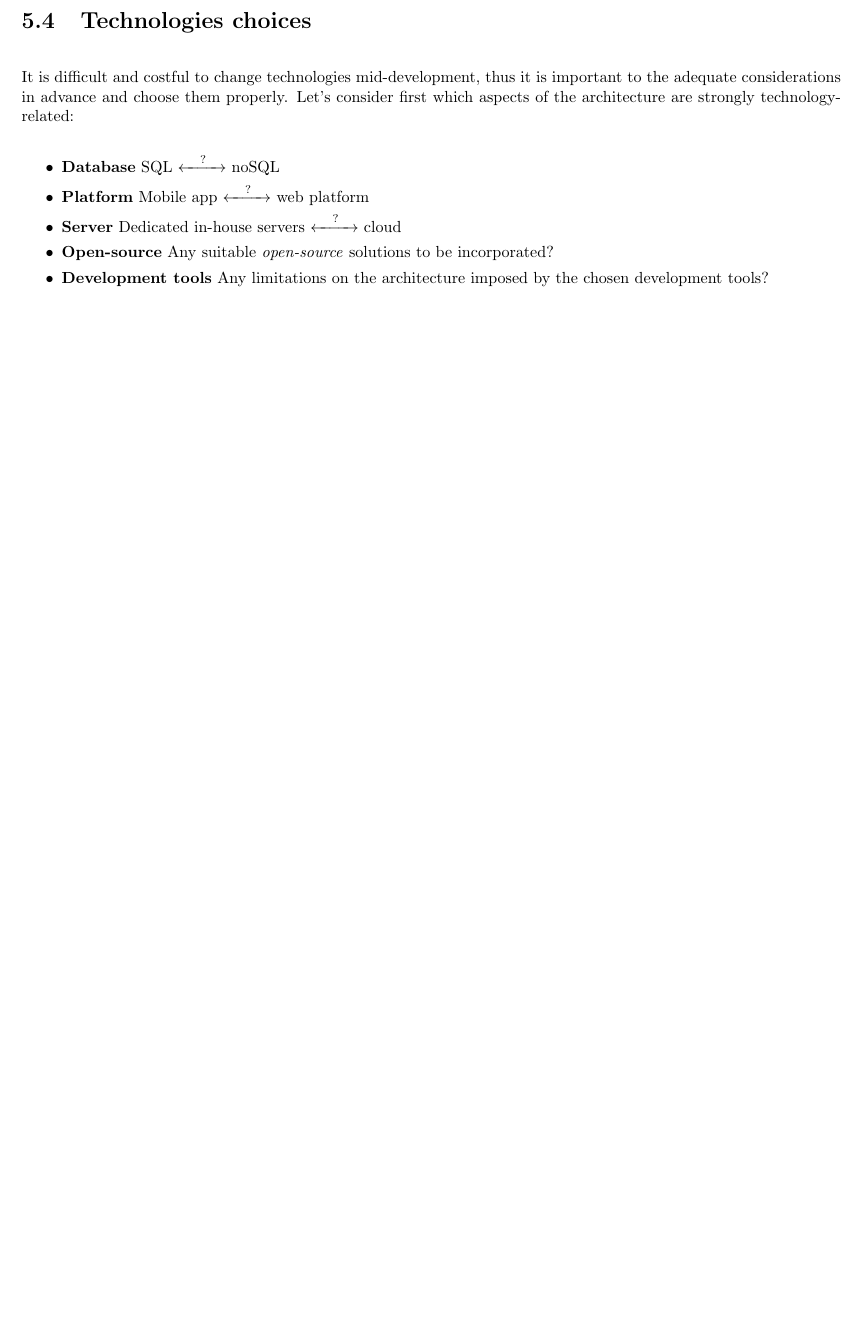
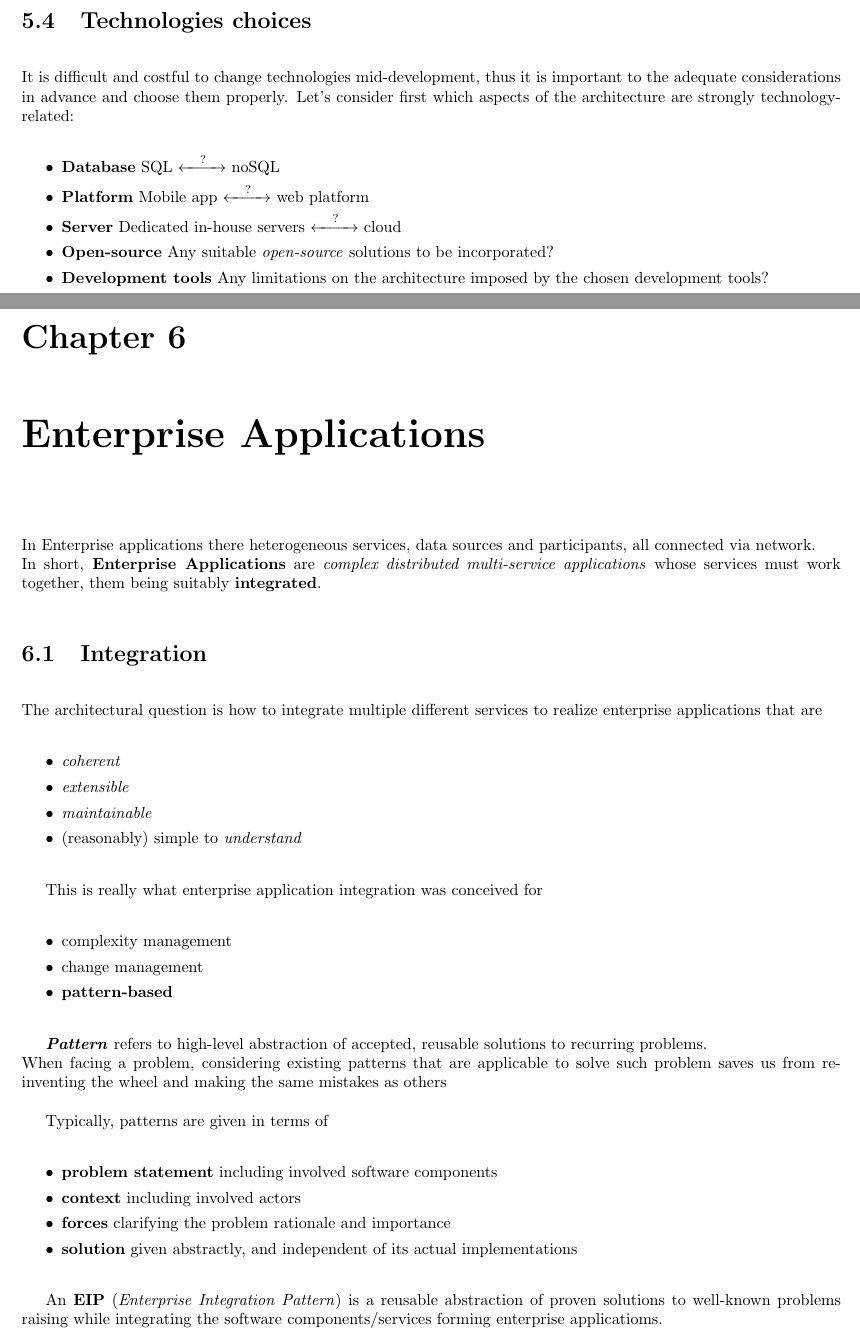
Before and after one commit to frenzis01/UniPi-Notes, a LaTeX document (ASE - Advanced Software Engineering/main.tex, which reads ASE - Advanced Software Engineering/chapters/6.tex): part of page 16 of 16 before the commit and two parts of pages 16 and 17 of 19 after it, the two joined at a grey line, cut so that both start at the same text, the shorter picture padded with empty space. Compiled offline with pdfLaTeX.

Commit message:
ASE - 18 Ottobre

```diff
--- /dev/null
+++ b/ASE - Advanced Software Engineering/chapters/6.tex
@@ -0,0 +1,39 @@
+\chapter{Enterprise Applications}
+In Enterprise applications there heterogeneous services, data sources and participants, all connected via network.\\
+In short, \textbf{Enterprise Applications} are \textit{complex distributed multi-service applications} whose services must work together, them being suitably \textbf{integrated}.
+
+\section{Integration}
+The architectural question is how to integrate multiple different services to realize enterprise applications that are
+\begin{itemize}
+   \item \textit{coherent}
+   \item \textit{extensible}
+   \item \textit{maintainable}
+   \item (reasonably) simple to \textit{understand}
+\end{itemize}
+
+This is really what enterprise application integration was conceived for
+\begin{itemize}
+   \item complexity management
+   \item change management
+   \item \textbf{pattern-based}
+\end{itemize}
+
+\textbf{\textit{Pattern}} refers to high-level abstraction of accepted, reusable solutions to recurring problems.\\
+When facing a problem, considering existing patterns that are applicable to
+solve such problem saves us from re-inventing the wheel and making
+the same mistakes as others
+
+Typically, patterns are given in terms of
+\begin{itemize}
+   \item \textbf{problem statement}
+   including involved software components
+   \item \textbf{context}
+   including involved actors
+   \item \textbf{forces}
+   clarifying the problem rationale and importance
+   \item \textbf{solution}
+   given abstractly, and independent of its actual implementations
+\end{itemize}
+
+
+An \textbf{EIP} (\textit{Enterprise Integration Pattern}) is a reusable abstraction of proven solutions to well-known problems raising while integrating the software components/services forming enterprise applicatioms.
```
Also changed, not shown: ASE - Advanced Software Engineering/main.tex (+1 -0 lines), ASE - Advanced Software Engineering/main.pdf, ASE - Advanced Software Engineering/chapters/6.tex (55 more changed lines).
